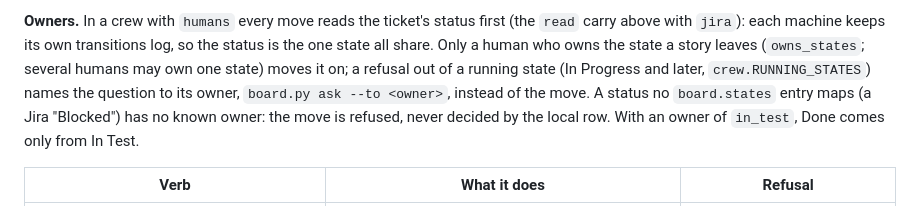
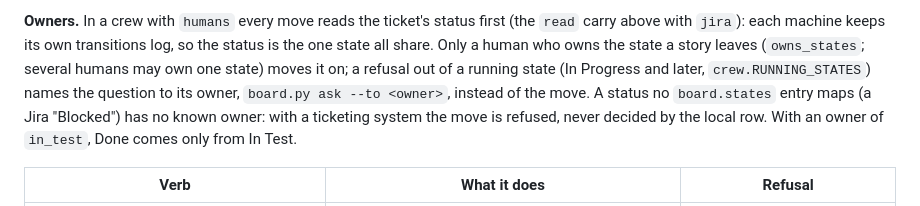
Before and after one commit to weside-ai/claude-code-plugin, a Markdown page: we/docs/board.md, the part around the change. Rendered like a GitHub page.

Commit message:
docs(board): an unmapped status is refused where a ticketing system holds the status
Co-Authored-By: Claude Opus 5.5 <noreply@anthropic.com>
Claude-Session: https://claude.ai/code/session_01JaG31sjM7YMbQNVob9Y7aS

```diff
--- a/we/docs/board.md
+++ b/we/docs/board.md
@@ -767,8 +767,8 @@ above with `jira`): each machine keeps its own transitions log, so the status is
 share. Only a human who owns the state a story leaves (`owns_states`; several humans may own one
 state) moves it on; a refusal out of a running state (In Progress and later, `crew.RUNNING_STATES`)
 names the question to its owner, `board.py ask --to <owner>`, instead of the move. A status no
-`board.states` entry maps (a Jira "Blocked") has no known owner: the move is refused, never decided
-by the local row. With an owner of `in_test`, Done comes only from In Test.
+`board.states` entry maps (a Jira "Blocked") has no known owner: with a ticketing system the move is
+refused, never decided by the local row. With an owner of `in_test`, Done comes only from In Test.
 
 | Verb | What it does | Refusal |
 |---|---|---|
```
